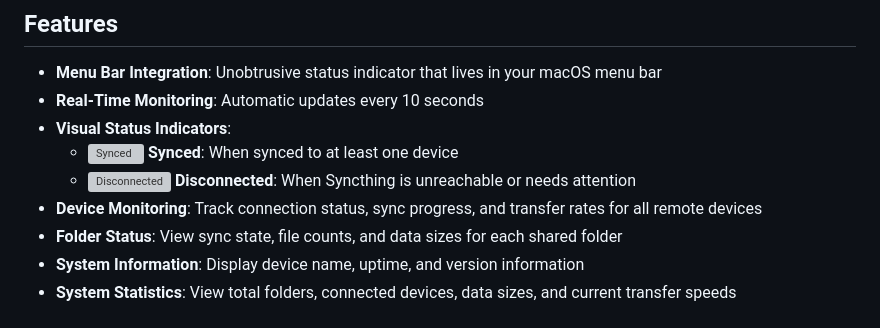
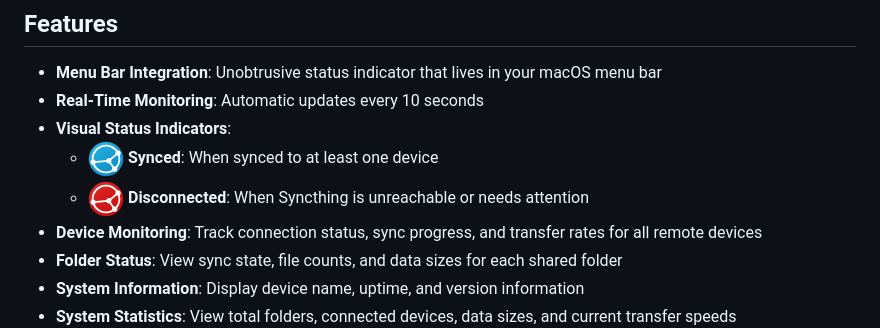
Before and after one commit to Xpycode/syncthingStatus, a Markdown page: README.md, the part around the change. Rendered like a GitHub page; grey boxes are pictures that could not be loaded.

Commit message:
fix: Update status icon paths to use github/ folder
Fixed icon-synched.png and icon-disconnected.png paths in README
to use github/screenshots/ instead of old screenshots/ path.

🤖 Generated with [Claude Code](https://claude.com/claude-code)

Co-Authored-By: Claude <noreply@anthropic.com>
EOF

```diff
--- a/README.md
+++ b/README.md
@@ -32,8 +32,8 @@
 - **Menu Bar Integration**: Unobtrusive status indicator that lives in your macOS menu bar
 - **Real-Time Monitoring**: Automatic updates every 10 seconds
 - **Visual Status Indicators**:
-  - ![Synced](screenshots/icon-synched.png) **Synced**: When synced to at least one device
-  - ![Disconnected](screenshots/icon-disconnected.png) **Disconnected**: When Syncthing is unreachable or needs attention
+  - ![Synced](github/screenshots/icon-synched.png) **Synced**: When synced to at least one device
+  - ![Disconnected](github/screenshots/icon-disconnected.png) **Disconnected**: When Syncthing is unreachable or needs attention
 - **Device Monitoring**: Track connection status, sync progress, and transfer rates for all remote devices
 - **Folder Status**: View sync state, file counts, and data sizes for each shared folder
 - **System Information**: Display device name, uptime, and version information
```
